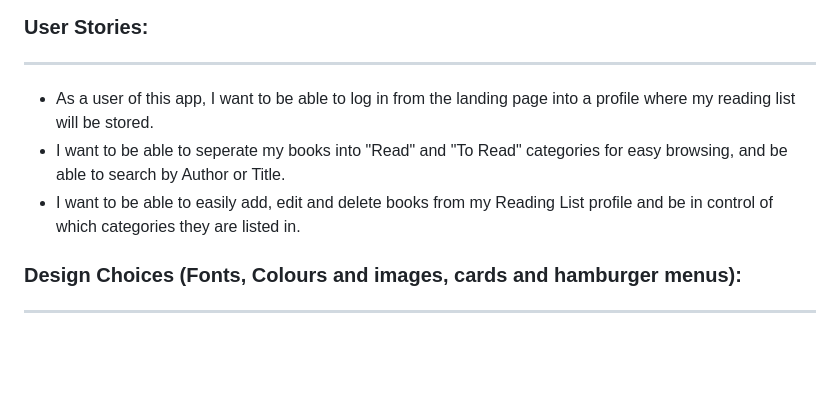
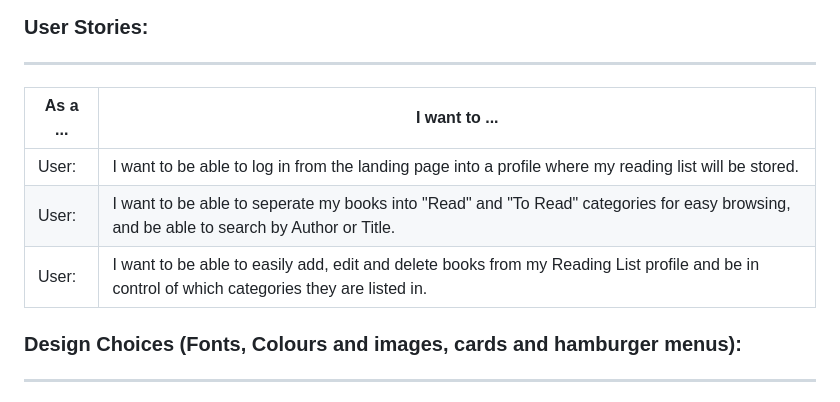
Before and after one commit to digimori/PersonalLibraryApp, a Markdown page: README.md, the part around the change. Rendered like a GitHub page; blank space fills up the shorter version.

Commit message:
Final Commit. Readme Formatting complete

```diff
--- a/README.md
+++ b/README.md
@@ -50,9 +50,12 @@ I want the database to be searcheable to find the book the user wants by title,
 
 ### User Stories:
 ---
-- As a user of this app, I want to be able to log in from the landing page into a profile where my reading list will be stored.
-- I want to be able to seperate my books into "Read" and "To Read" categories for easy browsing, and be able to search by Author or Title.
-- I want to be able to easily add, edit and delete books from my Reading List profile and be in control of which categories they are listed in.
+
+| As a ... | I want to ... |
+| ----------- | ----------- |
+| User: |  I want to be able to log in from the landing page into a profile where my reading list will be stored. |
+| User: | I want to be able to seperate my books into "Read" and "To Read" categories for easy browsing, and be able to search by Author or Title. |
+| User: | I want to be able to easily add, edit and delete books from my Reading List profile and be in control of which categories they are listed in. |
 
 
 ### Design Choices (Fonts, Colours and images, cards and hamburger menus):
```
